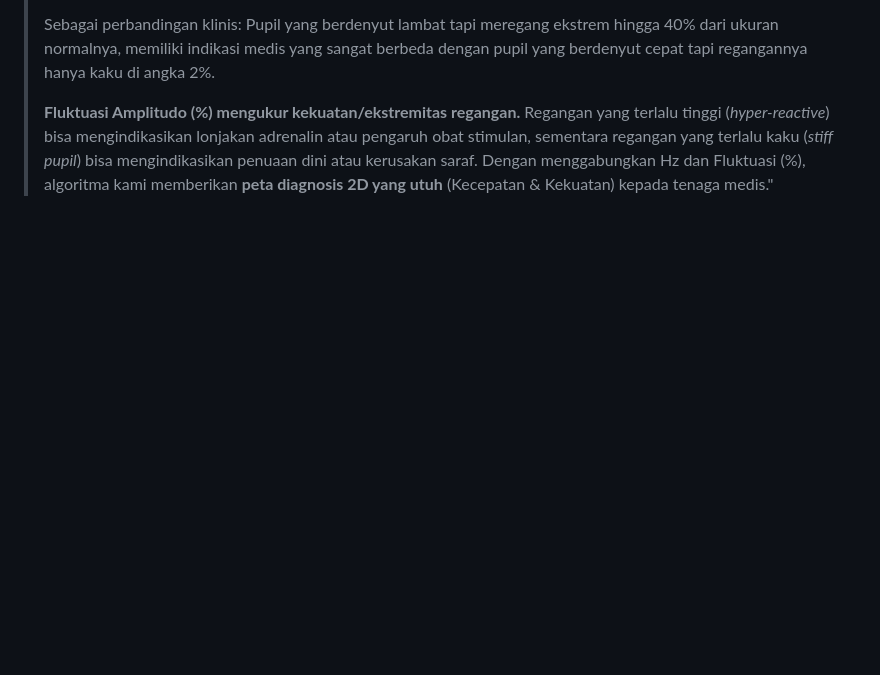
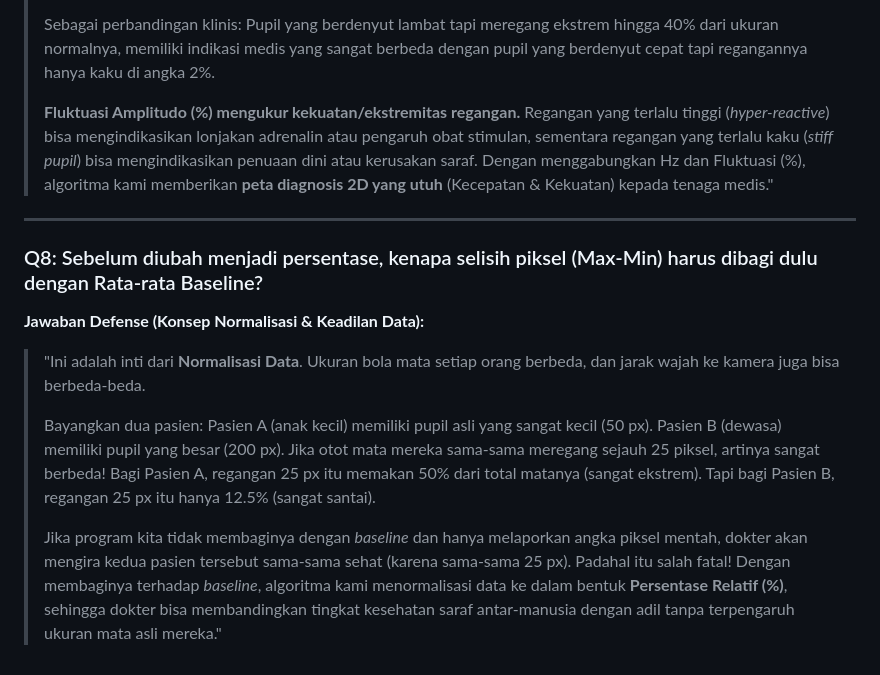
Before and after one commit to cilacap-loki/pupil-dataset-analysis, a Markdown page: docs/materi/qna_defense_sidang.md, the part around the change. Rendered like a GitHub page; blank space fills up the shorter version.

Commit message:
docs: append Q8 about data normalization and baseline division to Q&A defense cheat sheet

```diff
--- a/docs/materi/qna_defense_sidang.md
+++ b/docs/materi/qna_defense_sidang.md
@@ -57,3 +57,13 @@ Dokumen ini berisi kompilasi pertanyaan kritis yang sangat mungkin diajukan oleh
 > Sebagai perbandingan klinis: Pupil yang berdenyut lambat tapi meregang ekstrem hingga 40% dari ukuran normalnya, memiliki indikasi medis yang sangat berbeda dengan pupil yang berdenyut cepat tapi regangannya hanya kaku di angka 2%.
 >
 > **Fluktuasi Amplitudo (%) mengukur kekuatan/ekstremitas regangan.** Regangan yang terlalu tinggi (*hyper-reactive*) bisa mengindikasikan lonjakan adrenalin atau pengaruh obat stimulan, sementara regangan yang terlalu kaku (*stiff pupil*) bisa mengindikasikan penuaan dini atau kerusakan saraf. Dengan menggabungkan Hz dan Fluktuasi (%), algoritma kami memberikan **peta diagnosis 2D yang utuh** (Kecepatan & Kekuatan) kepada tenaga medis."
+
+---
+
+### Q8: Sebelum diubah menjadi persentase, kenapa selisih piksel (Max-Min) harus dibagi dulu dengan Rata-rata Baseline?
+**Jawaban Defense (Konsep Normalisasi & Keadilan Data):**
+> "Ini adalah inti dari **Normalisasi Data**. Ukuran bola mata setiap orang berbeda, dan jarak wajah ke kamera juga bisa berbeda-beda.
+>
+> Bayangkan dua pasien: Pasien A (anak kecil) memiliki pupil asli yang sangat kecil (50 px). Pasien B (dewasa) memiliki pupil yang besar (200 px). Jika otot mata mereka sama-sama meregang sejauh 25 piksel, artinya sangat berbeda! Bagi Pasien A, regangan 25 px itu memakan 50% dari total matanya (sangat ekstrem). Tapi bagi Pasien B, regangan 25 px itu hanya 12.5% (sangat santai).
+>
+> Jika program kita tidak membaginya dengan *baseline* dan hanya melaporkan angka piksel mentah, dokter akan mengira kedua pasien tersebut sama-sama sehat (karena sama-sama 25 px). Padahal itu salah fatal! Dengan membaginya terhadap *baseline*, algoritma kami menormalisasi data ke dalam bentuk **Persentase Relatif (%)**, sehingga dokter bisa membandingkan tingkat kesehatan saraf antar-manusia dengan adil tanpa terpengaruh ukuran mata asli mereka."
```
